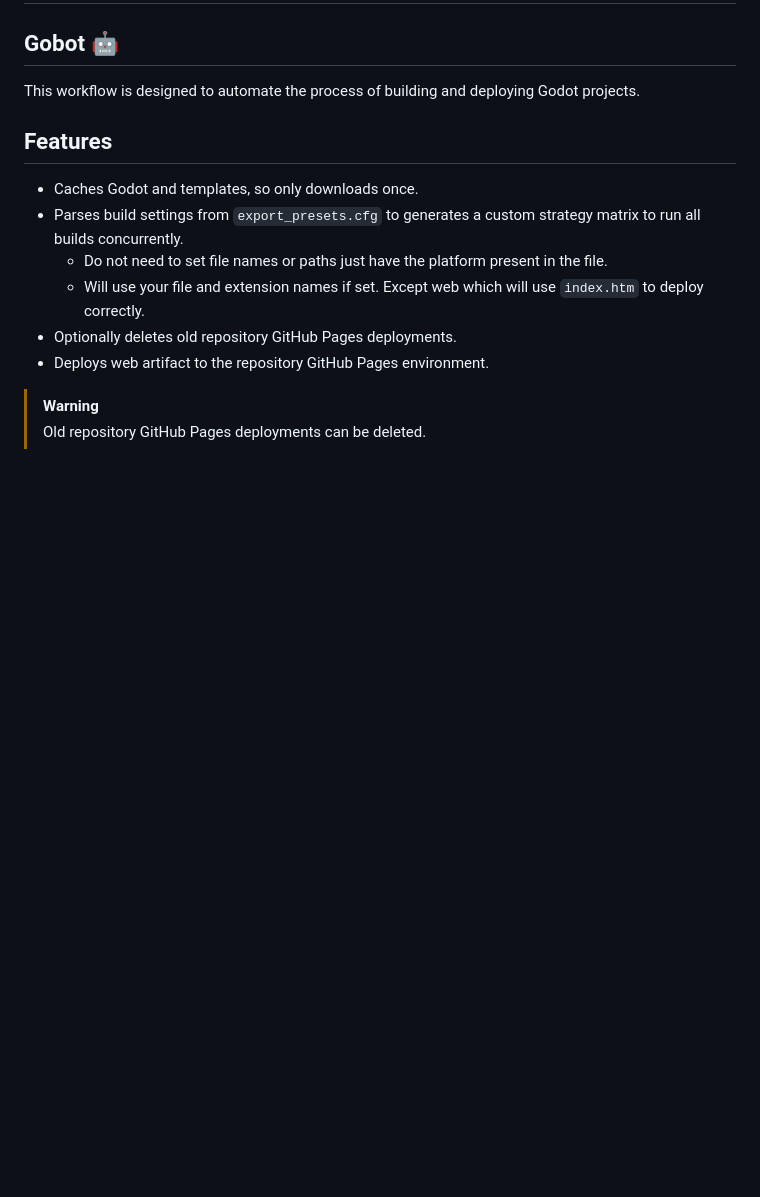
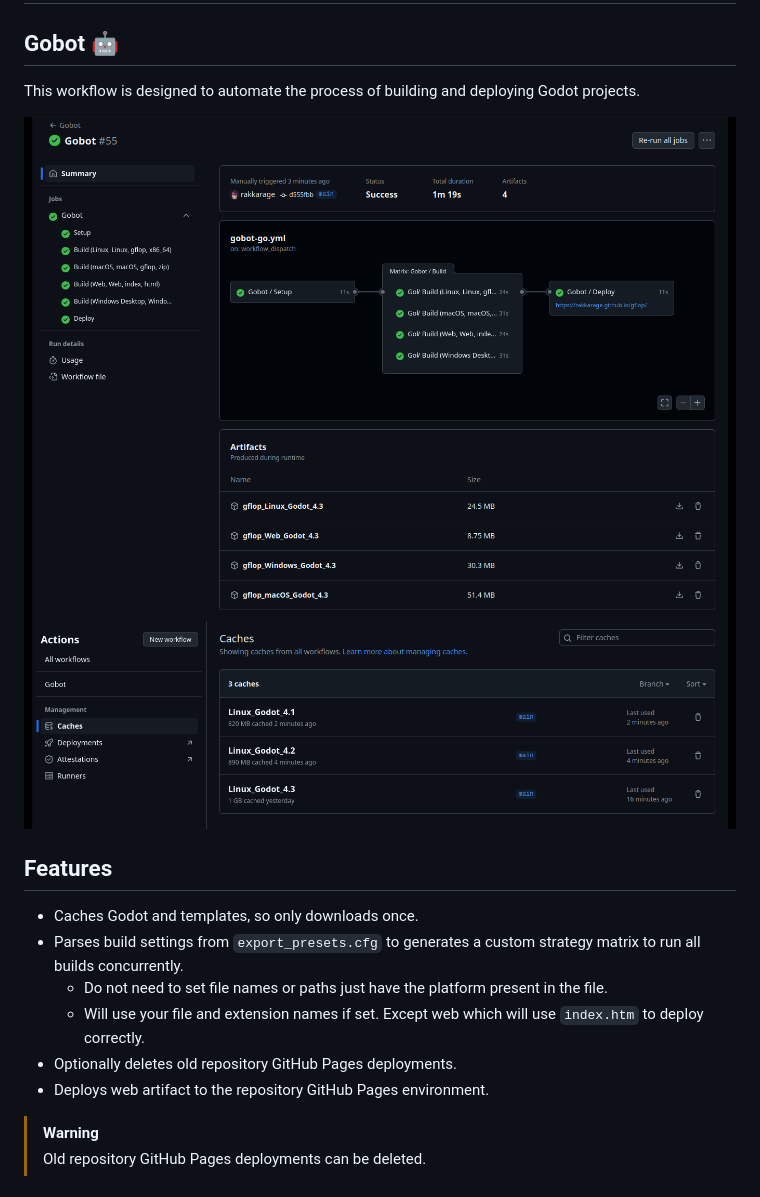
Before and after one commit to rakkarage/auto, a Markdown page: README.md, the part around the change. Rendered like a GitHub page; pictures changed too: screenshot1.png (added), screenshot2.png (added); blank space fills up the shorter version.

```diff
--- a/README.md
+++ b/README.md
@@ -3,6 +3,9 @@
 ## Gobot&nbsp;🤖
 
 This workflow is designed to automate the process of building and deploying Godot projects.
+
+![](screenshot1.png)
+![](screenshot2.png)
 
 ## Features
 
```
Also changed, not shown: 1 other file.
